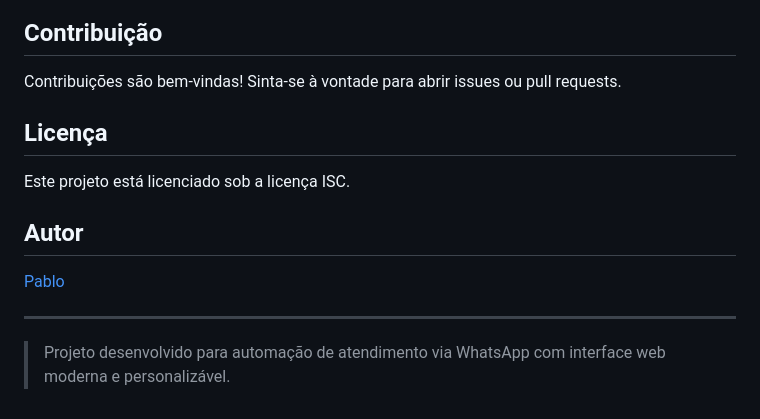
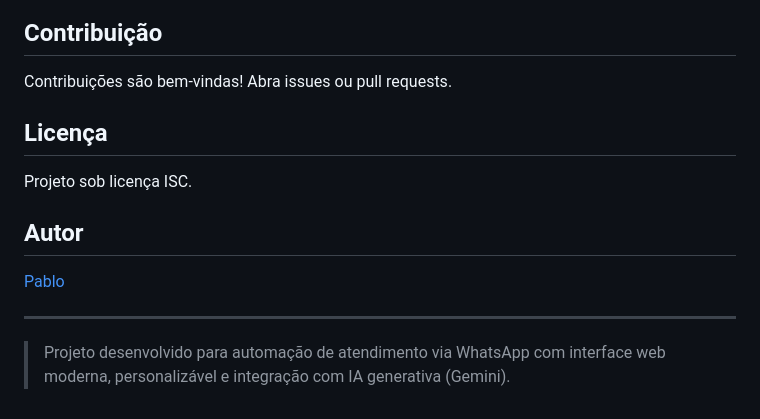
Before and after one commit to pabloedusilva/ChatBot_GeminiAI, a Markdown page: README.md, the part around one of its changes. GitHub-like rendering.

```diff
--- a/README.md
+++ b/README.md
@@ -105,16 +138,12 @@ Instale todas as dependências com `npm install`.
 
 ## Contribuição
-
-Contribuições são bem-vindas! Sinta-se à vontade para abrir issues ou pull requests.
+Contribuições são bem-vindas! Abra issues ou pull requests.
 
 ## Licença
-
-Este projeto está licenciado sob a licença ISC.
+Projeto sob licença ISC.
 
 ## Autor
-
 [Pablo](https://github.com/pabloedusilva)
 
 ---
-
-> Projeto desenvolvido para automação de atendimento via WhatsApp com interface web moderna e personalizável.
+> Projeto desenvolvido para automação de atendimento via WhatsApp com interface web moderna, personalizável e integração com IA generativa (Gemini).
```
Also changed, not shown: other parts of README.md (+100 -67 lines).
